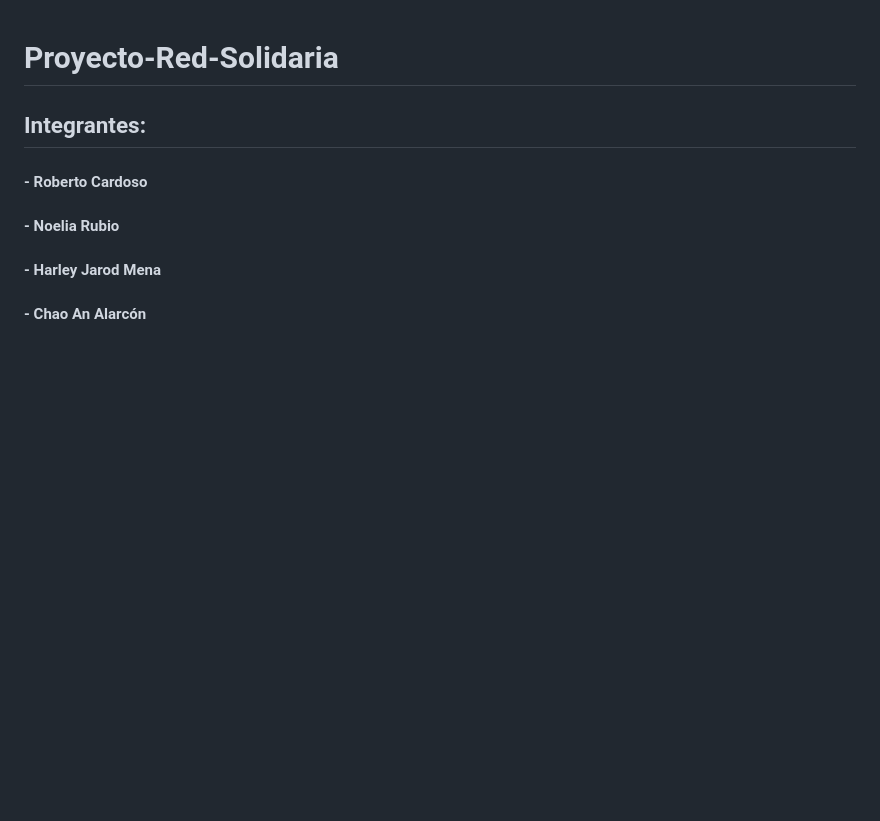
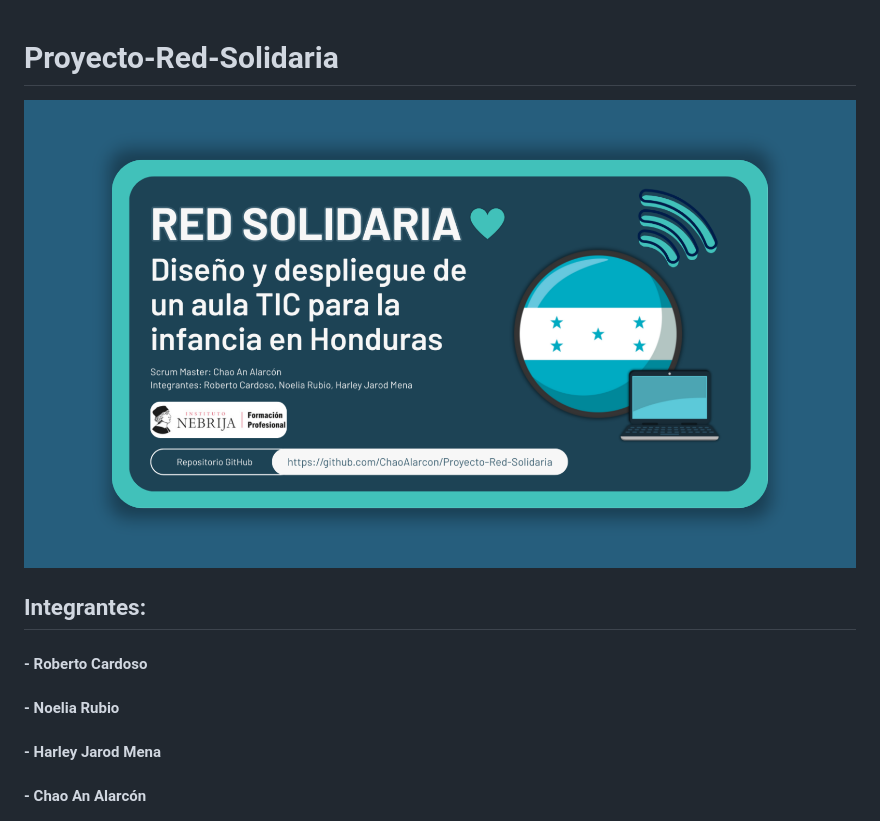
Before and after one commit to ChaoAlarcon/Proyecto-Red-Solidaria, a Markdown page: README.md, the part around the change. GitHub-like rendering; pictures changed too: Portada.png (added); blank space fills up the shorter version.

```diff
--- a/README.md
+++ b/README.md
@@ -1,4 +1,6 @@
 # Proyecto-Red-Solidaria
+
+![Portada](Portada.png)
 
 ## Integrantes:
 #### - Roberto Cardoso
```
Also changed, not shown: 2 other files.
